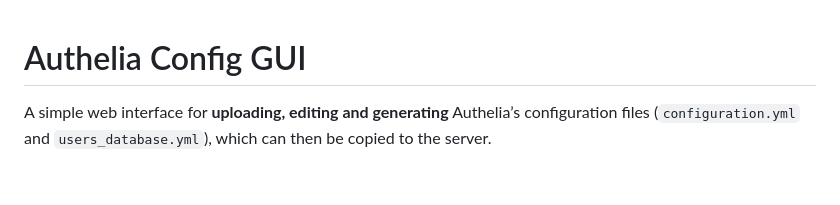
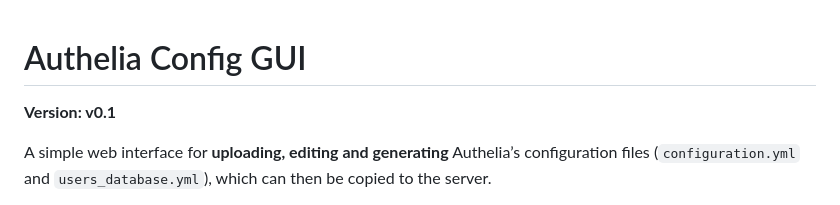
Before and after one commit to pippo73/Authelia_web, a Markdown page: README.md, the part around the change. Drawn GitHub-style; blank space fills up the shorter version.

```diff
--- a/README.md
+++ b/README.md
@@ -1,4 +1,6 @@
 # Authelia Config GUI
+
+**Version: v0.1**
 
 A simple web interface for **uploading, editing and generating** Authelia’s
 configuration files (`configuration.yml` and `users_database.yml`), which
```
Also changed, not shown: README_ita.md (+2 -0 lines).
